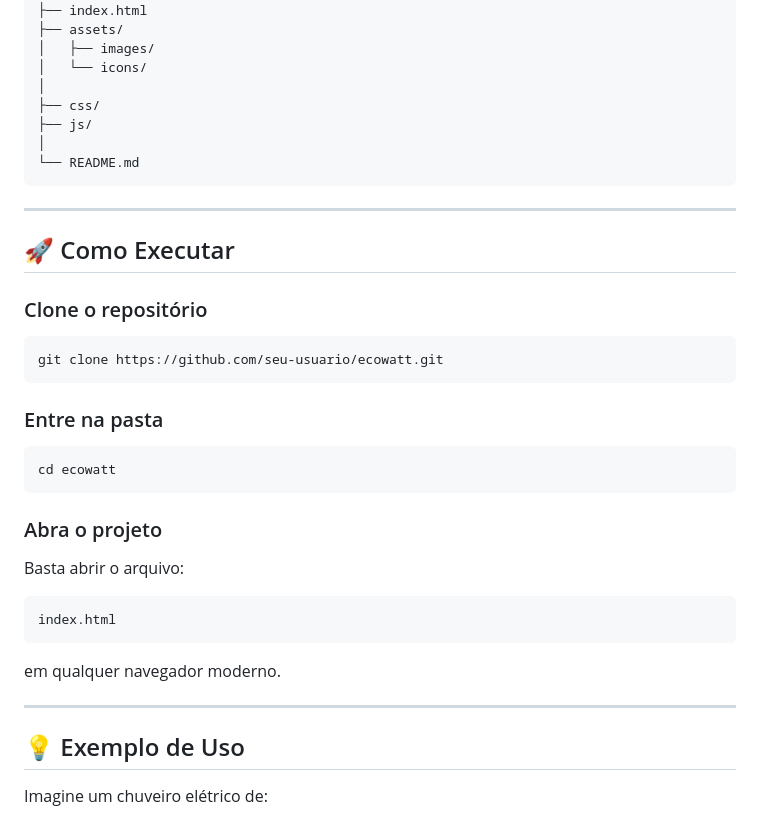
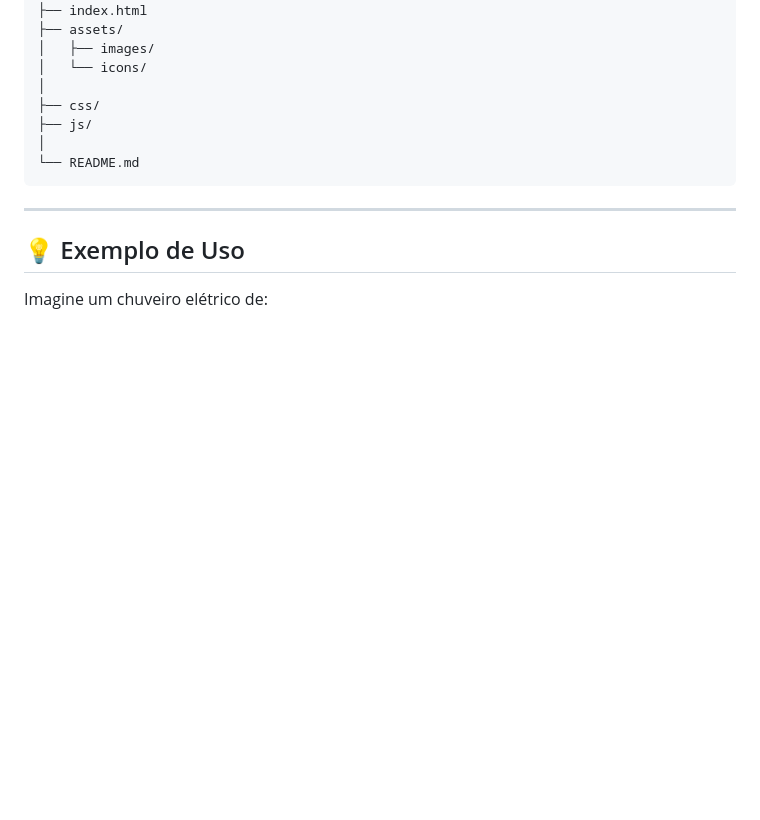
Before and after one commit to GuilhermeZanol/extensao-fundamentos-da-computacao, a Markdown page: README.md, the part around the change. GitHub-like rendering; blank space fills up the shorter version.

Commit message:
Remove execution instructions from README
Removed instructions for executing the project from the README.

````diff
--- a/README.md
+++ b/README.md
@@ -147,32 +147,6 @@ EcoWatt/
 
 ---
 
-## 🚀 Como Executar
-
-### Clone o repositório
-
-```bash
-git clone https://github.com/seu-usuario/ecowatt.git
-```
-
-### Entre na pasta
-
-```bash
-cd ecowatt
-```
-
-### Abra o projeto
-
-Basta abrir o arquivo:
-
-```bash
-index.html
-```
-
-em qualquer navegador moderno.
-
----
-
 ## 💡 Exemplo de Uso
 
 Imagine um chuveiro elétrico de:
````
